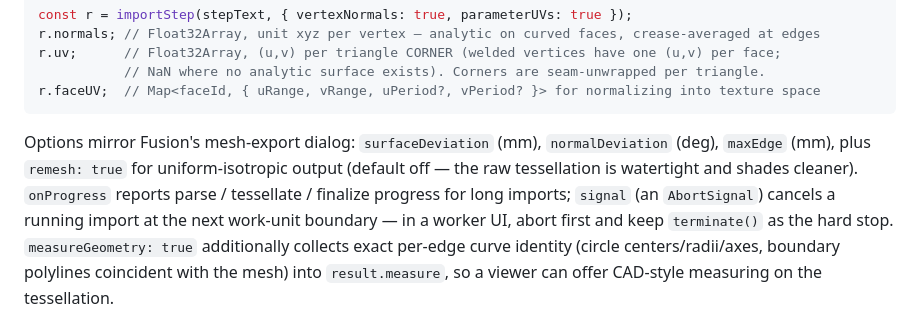
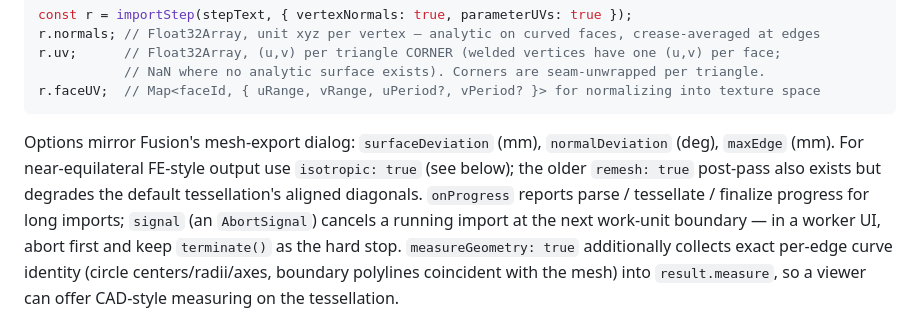
Before and after one commit to CNCKitchen/meshStep, a Markdown page: README.md, the part around one of its changes. GitHub-like rendering.

````diff
--- a/README.md
+++ b/README.md
@@ -231,8 +250,8 @@ r.faceUV;  // Map<faceId, { uRange, vRange, uPeriod?, vPeriod? }> for normalizin
 ```
 
 Options mirror Fusion's mesh-export dialog: `surfaceDeviation` (mm), `normalDeviation` (deg),
-`maxEdge` (mm), plus `remesh: true` for uniform-isotropic output (default off — the raw
-tessellation is watertight and shades cleaner). `onProgress` reports parse / tessellate /
+`maxEdge` (mm). For near-equilateral FE-style output use `isotropic: true` (see below); the older
+`remesh: true` post-pass also exists but degrades the default tessellation's aligned diagonals. `onProgress` reports parse / tessellate /
 finalize progress for long imports; `signal` (an `AbortSignal`) cancels a running import at the
 next work-unit boundary — in a worker UI, abort first and keep `terminate()` as the hard stop.
 `measureGeometry: true` additionally collects exact per-edge curve identity (circle
````
Also changed, not shown: other parts of README.md (+63 -22 lines).
